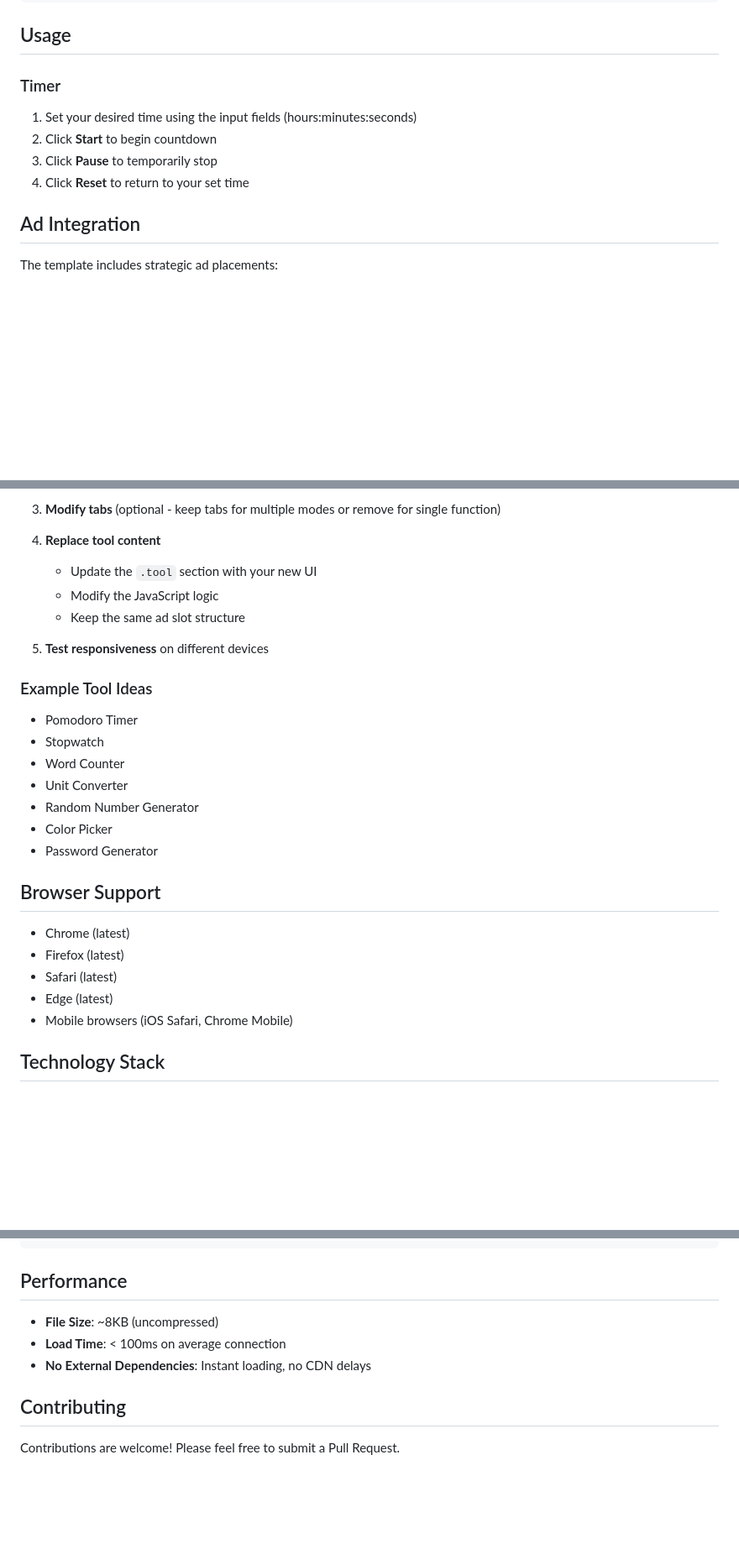
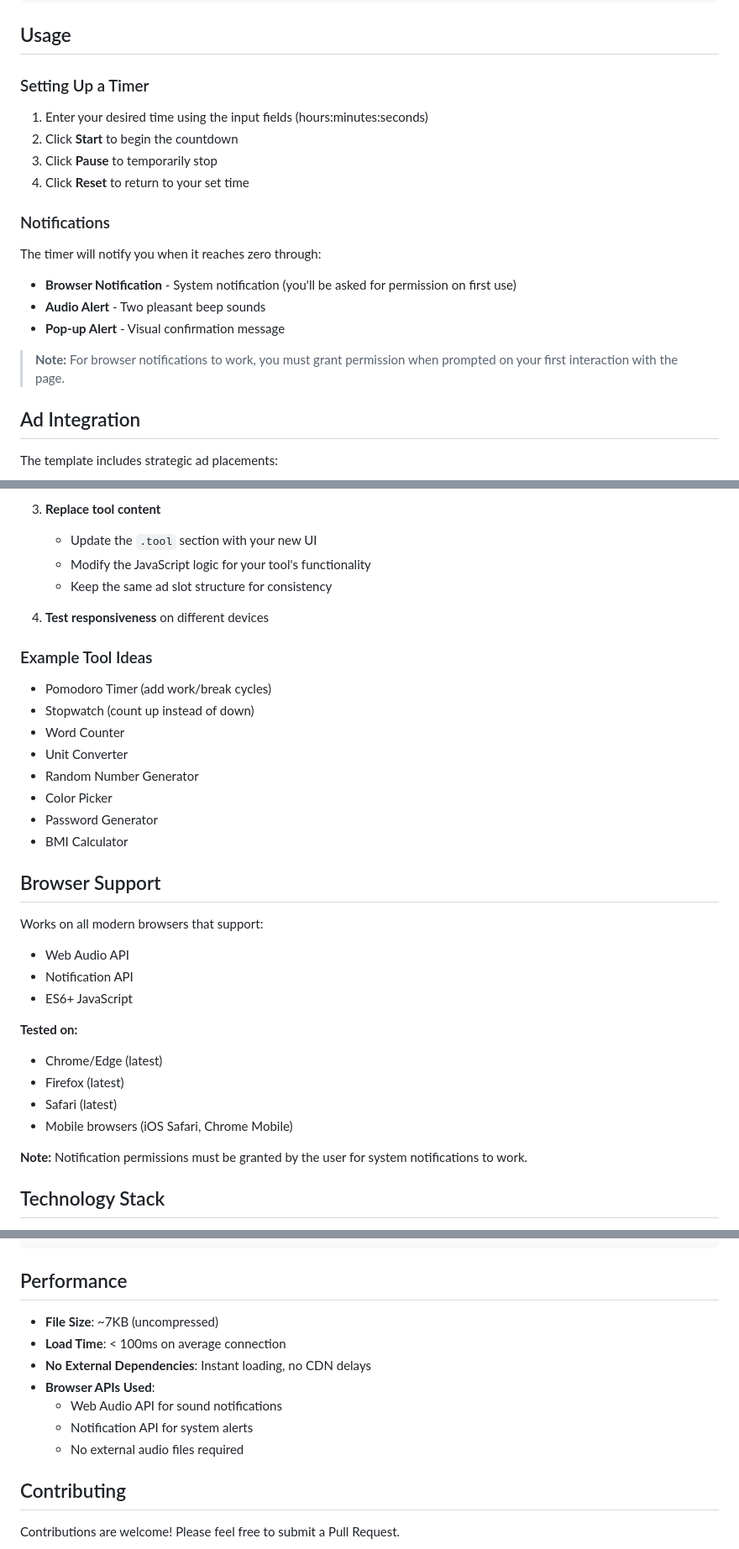
Before and after one commit to Deni29/Minimalist-Timer-Counter, a Markdown page: README.md, 3 parts joined by grey strips. Shown: that part at 84% size. GitHub-like rendering; blank space fills up the shorter version.

Commit message:
Revise README for timer tool clarity and details
Updated README to reflect changes in project description and features.

````diff
--- a/README.md
+++ b/README.md
@@ -40,11 +43,19 @@ cd minimalist-timer
 
 ## Usage
 
-### Timer
-1. Set your desired time using the input fields (hours:minutes:seconds)
-2. Click **Start** to begin countdown
+### Setting Up a Timer
+1. Enter your desired time using the input fields (hours:minutes:seconds)
+2. Click **Start** to begin the countdown
 3. Click **Pause** to temporarily stop
 4. Click **Reset** to return to your set time
+
+### Notifications
+The timer will notify you when it reaches zero through:
+- **Browser Notification** - System notification (you'll be asked for permission on first use)
+- **Audio Alert** - Two pleasant beep sounds
+- **Pop-up Alert** - Visual confirmation message
+
+> **Note:** For browser notifications to work, you must grant permission when prompted on your first interaction with the page.
 
 ## Ad Integration
 
@@ -88,30 +99,36 @@ This tool is designed to be easily duplicated for other single-purpose utilities
    ```
 
-3. **Modify tabs** (optional - keep tabs for multiple modes or remove for single function)
+3. **Replace tool content**
+   - Update the `.tool` section with your new UI
+   - Modify the JavaScript logic for your tool's functionality
+   - Keep the same ad slot structure for consistency
 
-4. **Replace tool content**
-   - Update the `.tool` section with your new UI
-   - Modify the JavaScript logic
-   - Keep the same ad slot structure
-
-5. **Test responsiveness** on different devices
+4. **Test responsiveness** on different devices
 
 ### Example Tool Ideas
-- Pomodoro Timer
-- Stopwatch
+- Pomodoro Timer (add work/break cycles)
+- Stopwatch (count up instead of down)
 - Word Counter
 - Unit Converter
 - Random Number Generator
 - Color Picker
 - Password Generator
+- BMI Calculator
 
 ## Browser Support
 
-- Chrome (latest)
+Works on all modern browsers that support:
+- Web Audio API
+- Notification API
+- ES6+ JavaScript
+
+**Tested on:**
+- Chrome/Edge (latest)
 - Firefox (latest)
 - Safari (latest)
-- Edge (latest)
 - Mobile browsers (iOS Safari, Chrome Mobile)
+
+**Note:** Notification permissions must be granted by the user for system notifications to work.
 
 ## Technology Stack
 
@@ -159,9 +176,13 @@ font-family: -apple-system, BlinkMacSystemFont, 'Segoe UI', Roboto, ...;
 
 ## Performance
 
-- **File Size**: ~8KB (uncompressed)
+- **File Size**: ~7KB (uncompressed)
 - **Load Time**: < 100ms on average connection
 - **No External Dependencies**: Instant loading, no CDN delays
+- **Browser APIs Used**:
+  - Web Audio API for sound notifications
+  - Notification API for system alerts
+  - No external audio files required
 
 ## Contributing
 
````
Also changed, not shown: other parts of README.md (+8 -5 lines).
